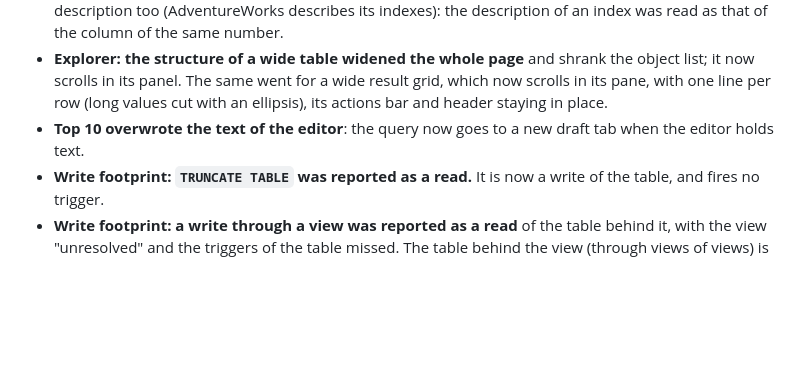
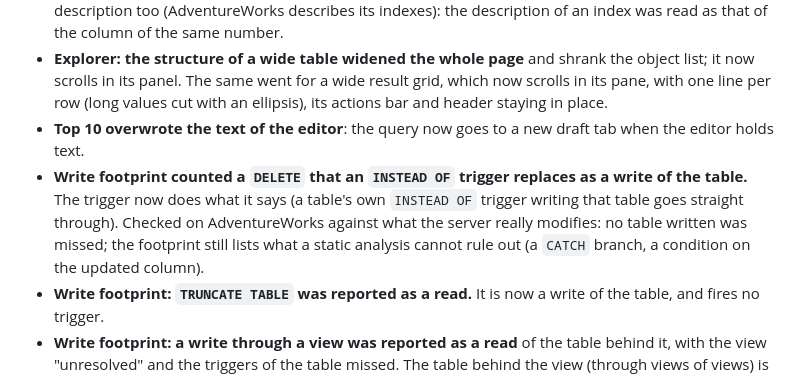
Before and after one commit to INTARYNX/sqlwayfarer, a Markdown page: CHANGELOG.md, the part around the change. Rendered like a GitHub page; blank space fills up the shorter version.

Commit message:
Changelog 0.99.1: the footprint and INSTEAD OF triggers of tables, checked against the server

```diff
--- a/CHANGELOG.md
+++ b/CHANGELOG.md
@@ -26,6 +26,7 @@ Release candidate of 1.0.0. No new feature: the features of 0.13.0 are corrected
 - **Comments tab listed a column twice**, and describing a column could fail, when an index carried a description too (AdventureWorks describes its indexes): the description of an index was read as that of the column of the same number.
 - **Explorer: the structure of a wide table widened the whole page** and shrank the object list; it now scrolls in its panel. The same went for a wide result grid, which now scrolls in its pane, with one line per row (long values cut with an ellipsis), its actions bar and header staying in place.
 - **Top 10 overwrote the text of the editor**: the query now goes to a new draft tab when the editor holds text.
+- **Write footprint counted a `DELETE` that an `INSTEAD OF` trigger replaces as a write of the table.** The trigger now does what it says (a table's own `INSTEAD OF` trigger writing that table goes straight through). Checked on AdventureWorks against what the server really modifies: no table written was missed; the footprint still lists what a static analysis cannot rule out (a `CATCH` branch, a condition on the updated column).
 - **Write footprint: `TRUNCATE TABLE` was reported as a read.** It is now a write of the table, and fires no trigger.
 - **Write footprint: a write through a view was reported as a read** of the table behind it, with the view "unresolved" and the triggers of the table missed. The table behind the view (through views of views) is now written, and its triggers are followed; a view with an `INSTEAD OF` trigger is what that trigger does, not a write of the tables behind it.
 - **Write footprint did not follow a synonym**: a procedure that writes through `dbo.synOrders` was reported as writing nothing. The object a synonym stands for is now the one that is read or written (a synonym of an object in another database is left alone, and reported as unresolved).
```
